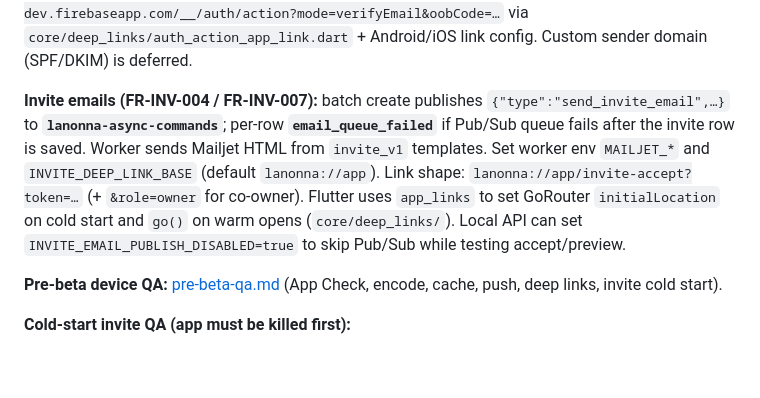
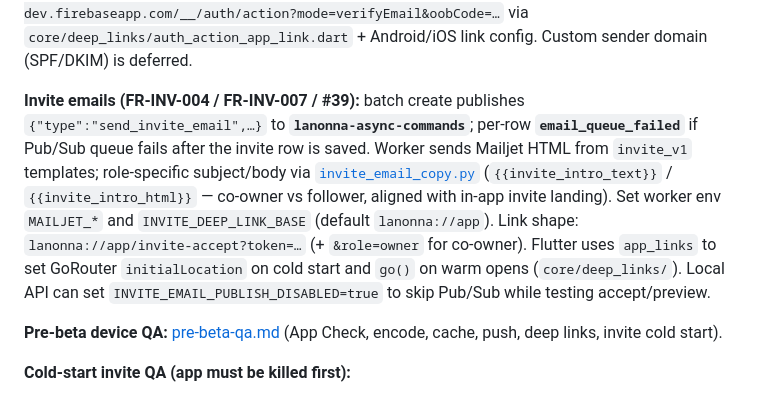
Before and after one commit to dipan0saha/lanonna_app, a Markdown page: docs/engineering/development.md, the part around the change. Rendered like a GitHub page; blank space fills up the shorter version.

```diff
--- a/docs/engineering/development.md
+++ b/docs/engineering/development.md
@@ -242,7 +242,7 @@ Covers gallery/calendar/registry/fun domain rules (`services/api/tests/`). CI ru
 
 **Auth verification email (FR-AUTH-002):** Firebase sends verify-mail from templates in `packages/firebase-auth-email-templates` (apply: `bash scripts/sync-firebase-auth-templates.sh apply` with `GCP_PROJECT_ID=lanonna-dev`). Mobile uses `ActionCodeSettings` (`handleCodeInApp`, continue URL `https://{project}.firebaseapp.com/`) and handles `https://lanonna-dev.firebaseapp.com/__/auth/action?mode=verifyEmail&oobCode=…` via `core/deep_links/auth_action_app_link.dart` + Android/iOS link config. Custom sender domain (SPF/DKIM) is deferred.
 
-**Invite emails (FR-INV-004 / FR-INV-007):** batch create publishes `{"type":"send_invite_email",…}` to **`lanonna-async-commands`**; per-row **`email_queue_failed`** if Pub/Sub queue fails after the invite row is saved. Worker sends Mailjet HTML from `invite_v1` templates. Set worker env `MAILJET_*` and `INVITE_DEEP_LINK_BASE` (default `lanonna://app`). Link shape: `lanonna://app/invite-accept?token=…` (+ `&role=owner` for co-owner). Flutter uses `app_links` to set GoRouter `initialLocation` on cold start and `go()` on warm opens (`core/deep_links/`). Local API can set `INVITE_EMAIL_PUBLISH_DISABLED=true` to skip Pub/Sub while testing accept/preview.
+**Invite emails (FR-INV-004 / FR-INV-007 / #39):** batch create publishes `{"type":"send_invite_email",…}` to **`lanonna-async-commands`**; per-row **`email_queue_failed`** if Pub/Sub queue fails after the invite row is saved. Worker sends Mailjet HTML from `invite_v1` templates; role-specific subject/body via [`invite_email_copy.py`](../../services/worker/src/lanonna_worker/invite_email_copy.py) (`{{invite_intro_text}}` / `{{invite_intro_html}}` — co-owner vs follower, aligned with in-app invite landing). Set worker env `MAILJET_*` and `INVITE_DEEP_LINK_BASE` (default `lanonna://app`). Link shape: `lanonna://app/invite-accept?token=…` (+ `&role=owner` for co-owner). Flutter uses `app_links` to set GoRouter `initialLocation` on cold start and `go()` on warm opens (`core/deep_links/`). Local API can set `INVITE_EMAIL_PUBLISH_DISABLED=true` to skip Pub/Sub while testing accept/preview.
 
 **Pre-beta device QA:** [pre-beta-qa.md](pre-beta-qa.md) (App Check, encode, cache, push, deep links, invite cold start).
 
```
